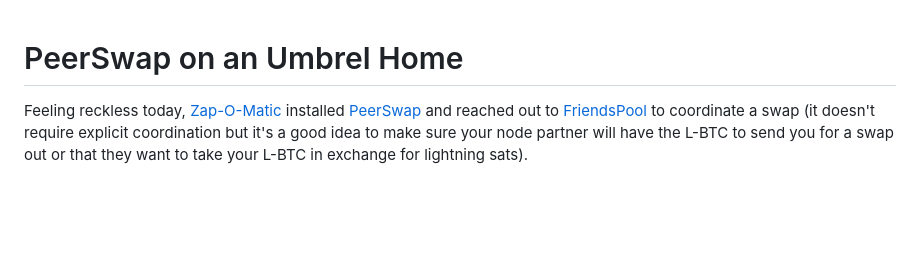
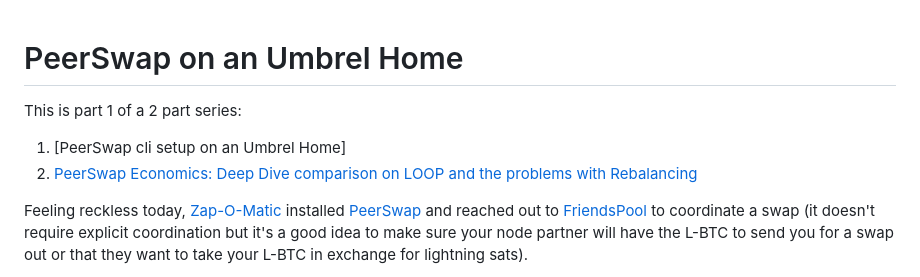
Before and after one commit to zapomatic/zapomatic, a Markdown page: PeerSwap.md, the part around the change. Rendered like a GitHub page; blank space fills up the shorter version.

```diff
--- a/PeerSwap.md
+++ b/PeerSwap.md
@@ -1,4 +1,8 @@
 # PeerSwap on an Umbrel Home
+
+This is part 1 of a 2 part series:
+1. [PeerSwap cli setup on an Umbrel Home]
+2. [PeerSwap Economics: Deep Dive comparison on LOOP and the problems with Rebalancing](https://github.com/zapomatic/zapomatic/blob/main/PeerSwapEconomics.md)
 
 Feeling reckless today, [Zap-O-Matic](https://amboss.space/node/026d0169e8c220d8e789de1e7543f84b9041bbb3e819ab14b9824d37caa94f1eb2) installed [PeerSwap](https://www.peerswap.dev/) and reached out to [FriendsPool](https://amboss.space/node/023e24602891c28a7872ea1ad5c1bb41abe4206ae1599bb981e3278a121e7895d6) to coordinate a swap (it doesn't require explicit coordination but it's a good idea to make sure your node partner will have the L-BTC to send you for a swap out or that they want to take your L-BTC in exchange for lightning sats).
 
```
